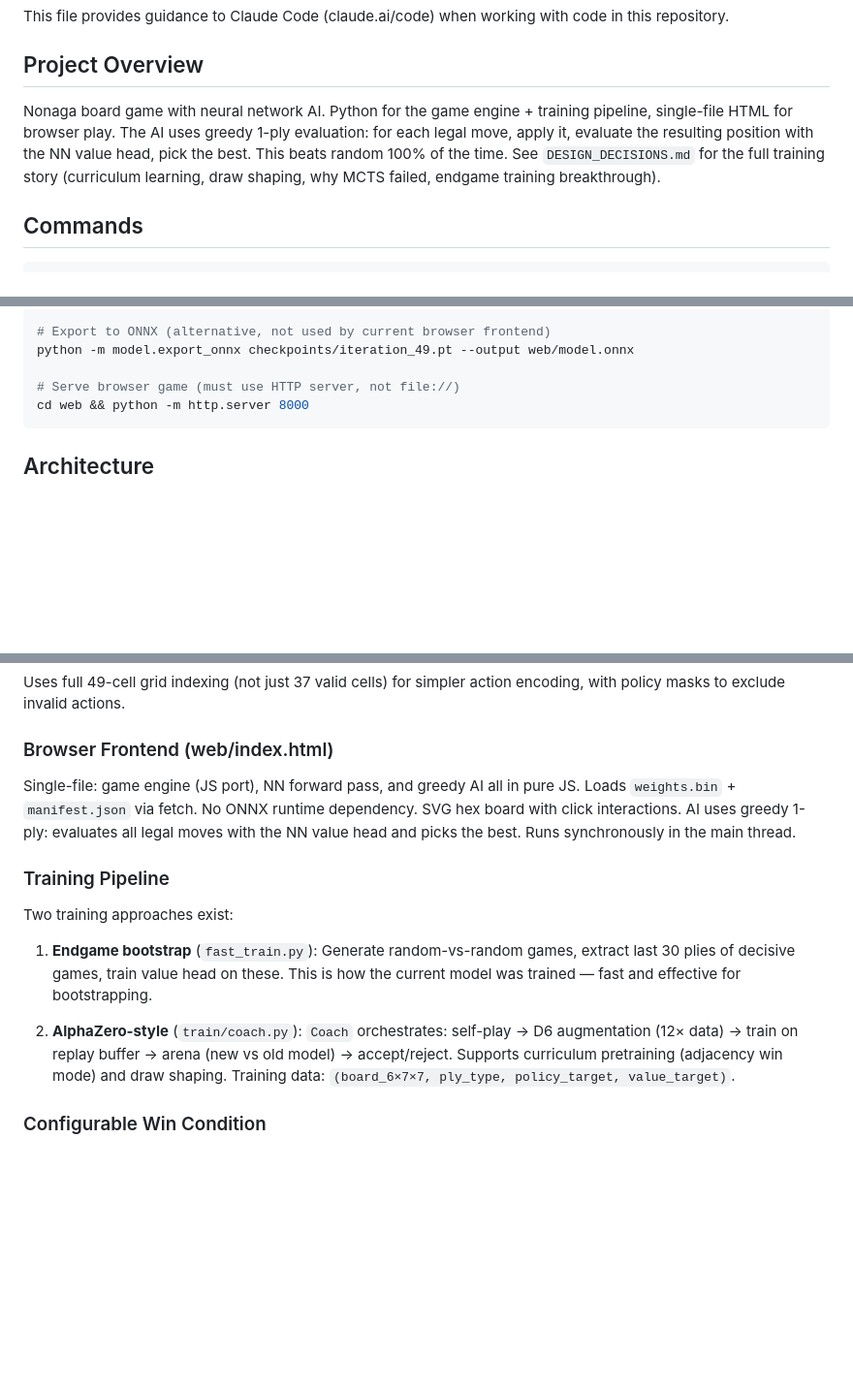
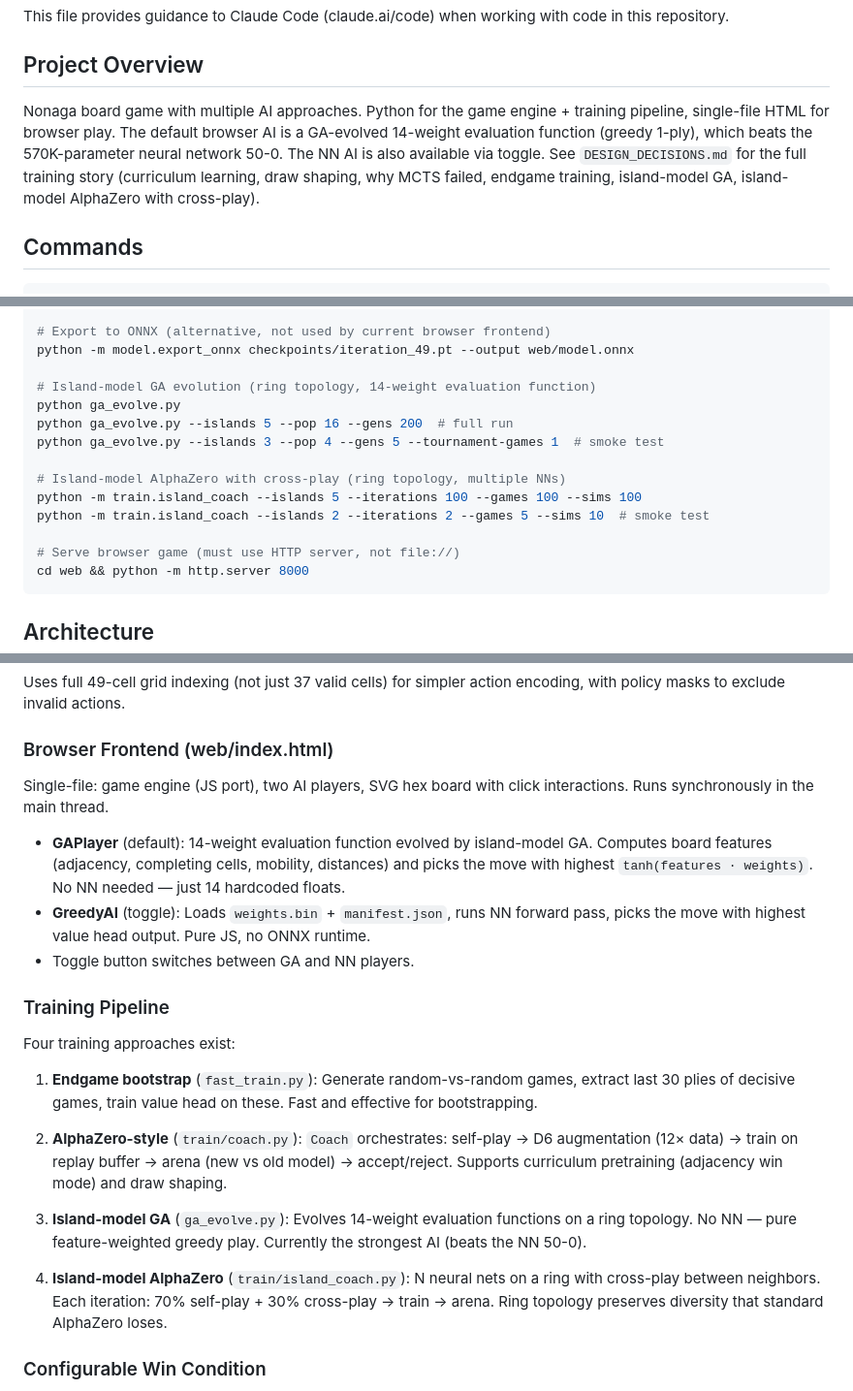
Before and after one commit to RaggedR/nonaga, a Markdown page: CLAUDE.md, 3 parts joined by grey strips. Shown at 97% size. Rendered like a GitHub page; blank space fills up the shorter version.

Commit message:
docs: update for GA player as default browser AI
- CLAUDE.md: add GA/island-coach commands, update browser frontend section
- DESIGN_DECISIONS.md: update current state, mark GA→web export as done

Co-Authored-By: Claude Opus 4.6 <noreply@anthropic.com>

````diff
--- a/CLAUDE.md
+++ b/CLAUDE.md
@@ -4,7 +4,7 @@ This file provides guidance to Claude Code (claude.ai/code) when working with co
 
 ## Project Overview
 
-Nonaga board game with neural network AI. Python for the game engine + training pipeline, single-file HTML for browser play. The AI uses greedy 1-ply evaluation: for each legal move, apply it, evaluate the resulting position with the NN value head, pick the best. This beats random 100% of the time. See `DESIGN_DECISIONS.md` for the full training story (curriculum learning, draw shaping, why MCTS failed, endgame training breakthrough).
+Nonaga board game with multiple AI approaches. Python for the game engine + training pipeline, single-file HTML for browser play. The default browser AI is a GA-evolved 14-weight evaluation function (greedy 1-ply), which beats the 570K-parameter neural network 50-0. The NN AI is also available via toggle. See `DESIGN_DECISIONS.md` for the full training story (curriculum learning, draw shaping, why MCTS failed, endgame training, island-model GA, island-model AlphaZero with cross-play).
 
 ## Commands
 
@@ -36,6 +36,15 @@ python eval_vs_random.py checkpoints/endgame_trained.pt --games 50 --sims 50
 # Export to ONNX (alternative, not used by current browser frontend)
 python -m model.export_onnx checkpoints/iteration_49.pt --output web/model.onnx
 
+# Island-model GA evolution (ring topology, 14-weight evaluation function)
+python ga_evolve.py
+python ga_evolve.py --islands 5 --pop 16 --gens 200  # full run
+python ga_evolve.py --islands 3 --pop 4 --gens 5 --tournament-games 1  # smoke test
+
+# Island-model AlphaZero with cross-play (ring topology, multiple NNs)
+python -m train.island_coach --islands 5 --iterations 100 --games 100 --sims 100
+python -m train.island_coach --islands 2 --iterations 2 --games 5 --sims 10  # smoke test
+
 # Serve browser game (must use HTTP server, not file://)
 cd web && python -m http.server 8000
 ```
@@ -66,15 +75,23 @@ Uses full 49-cell grid indexing (not just 37 valid cells) for simpler action enc
 
 ### Browser Frontend (web/index.html)
 
-Single-file: game engine (JS port), NN forward pass, and greedy AI all in pure JS. Loads `weights.bin` + `manifest.json` via fetch. No ONNX runtime dependency. SVG hex board with click interactions. AI uses greedy 1-ply: evaluates all legal moves with the NN value head and picks the best. Runs synchronously in the main thread.
+Single-file: game engine (JS port), two AI players, SVG hex board with click interactions. Runs synchronously in the main thread.
+
+- **GAPlayer** (default): 14-weight evaluation function evolved by island-model GA. Computes board features (adjacency, completing cells, mobility, distances) and picks the move with highest `tanh(features · weights)`. No NN needed — just 14 hardcoded floats.
+- **GreedyAI** (toggle): Loads `weights.bin` + `manifest.json`, runs NN forward pass, picks the move with highest value head output. Pure JS, no ONNX runtime.
+- Toggle button switches between GA and NN players.
 
 ### Training Pipeline
 
-Two training approaches exist:
+Four training approaches exist:
 
-1. **Endgame bootstrap** (`fast_train.py`): Generate random-vs-random games, extract last 30 plies of decisive games, train value head on these. This is how the current model was trained — fast and effective for bootstrapping.
+1. **Endgame bootstrap** (`fast_train.py`): Generate random-vs-random games, extract last 30 plies of decisive games, train value head on these. Fast and effective for bootstrapping.
 
-2. **AlphaZero-style** (`train/coach.py`): `Coach` orchestrates: self-play → D6 augmentation (12× data) → train on replay buffer → arena (new vs old model) → accept/reject. Supports curriculum pretraining (adjacency win mode) and draw shaping. Training data: `(board_6×7×7, ply_type, policy_target, value_target)`.
+2. **AlphaZero-style** (`train/coach.py`): `Coach` orchestrates: self-play → D6 augmentation (12× data) → train on replay buffer → arena (new vs old model) → accept/reject. Supports curriculum pretraining (adjacency win mode) and draw shaping.
+
+3. **Island-model GA** (`ga_evolve.py`): Evolves 14-weight evaluation functions on a ring topology. No NN — pure feature-weighted greedy play. Currently the strongest AI (beats the NN 50-0).
+
+4. **Island-model AlphaZero** (`train/island_coach.py`): N neural nets on a ring with cross-play between neighbors. Each iteration: 70% self-play + 30% cross-play → train → arena. Ring topology preserves diversity that standard AlphaZero loses.
 
 ### Configurable Win Condition
 
````
Also changed, not shown: DESIGN_DECISIONS.md (+5 -4 lines).
